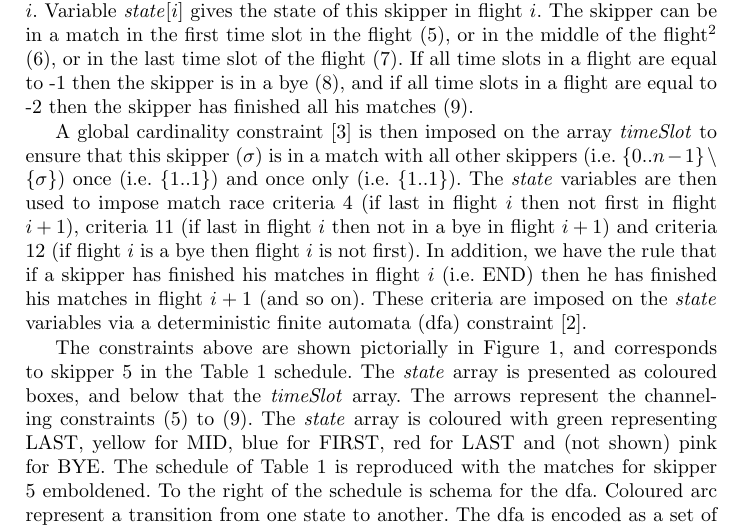
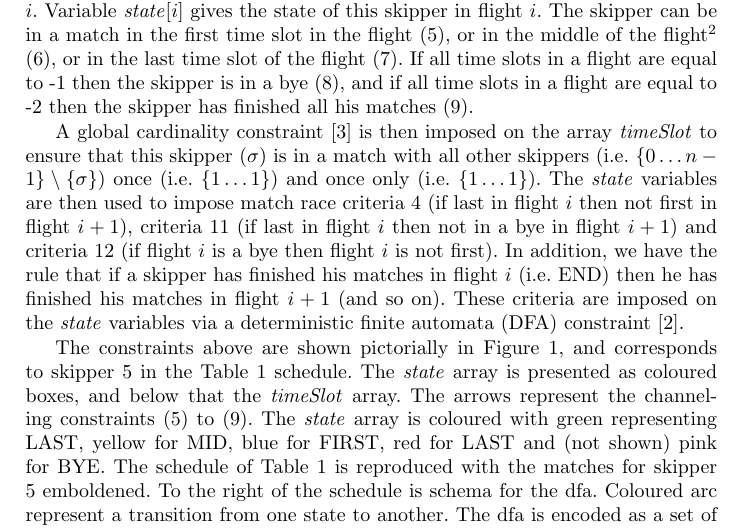
Before and after one commit to ciaranm/cp2015-boats-paper, a LaTeX paper (paper.tex): part of page 3 of 9, cut so that both start at the same text. Compiled offline with pdfLaTeX.

Commit message:
Formatting

```diff
--- a/paper.tex
+++ b/paper.tex
@@ -163,7 +163,17 @@ flight (\ref{eq7}). If all time slots in a flight are equal to -1 then the
 skipper is in a bye (\ref{eq8}), and if all time slots in a flight are equal to
 -2 then the skipper has finished all his matches (\ref{eq9}).
 
-A global cardinality constraint \cite{globCard} is then imposed on the array $\timeSlot$ to ensure that this skipper ($\sigma$)  is in a match with all other skippers (i.e. $\{0 .. n-1 \} \setminus \{\sigma\}$) once (i.e. $\{1 .. 1\}$) and once only (i.e. $\{1 .. 1\}$). The $\state$ variables are then used to impose match race criteria 4 (if last in flight $i$ then not first in flight $i+1$), criteria 11 (if last in flight $i$ then not in a bye in flight $i+1$) and criteria 12 (if flight $i$ is a bye then flight $i$ is not first). In addition, we have the rule that if a skipper has finished his matches in flight $i$ (i.e. END) then he has finished his matches in flight $i+1$ (and so on). These criteria are imposed on the $\state$ variables via a deterministic finite automata (dfa) constraint \cite{Pesant04}.
+A global cardinality constraint \cite{globCard} is then imposed on the array
+$\timeSlot$ to ensure that this skipper ($\sigma$)  is in a match with all
+other skippers (i.e. $\{0 \ldots n-1 \} \setminus \{\sigma\}$) once (i.e. $\{1 \ldots
+1\}$) and once only (i.e. $\{1 \ldots 1\}$). The $\state$ variables are then used
+to impose match race criteria 4 (if last in flight $i$ then not first in flight
+$i+1$), criteria 11 (if last in flight $i$ then not in a bye in flight $i+1$)
+and criteria 12 (if flight $i$ is a bye then flight $i$ is not first). In
+addition, we have the rule that if a skipper has finished his matches in flight
+$i$ (i.e. END) then he has finished his matches in flight $i+1$ (and so on).
+These criteria are imposed on the $\state$ variables via a deterministic finite
+automata (DFA) constraint \cite{Pesant04}.
 
 The constraints above are shown pictorially in Figure \ref{skipper5}, and corresponds to skipper 5 in the Table \ref{tab1} schedule. The $\state$ array is presented as coloured boxes, and below that the $\timeSlot$ array. The arrows represent the channeling constraints (\ref{eq5}) to (\ref{eq9}). The $\state$ array is coloured with green representing LAST, yellow for MID, blue for FIRST, red for LAST and (not shown) pink for BYE. The schedule of Table \ref{tab1} is reproduced with the matches for skipper 5 emboldened. To the right of the schedule is schema for the dfa. Coloured arc represent a transition from one state to another. The dfa is encoded as a set of transition objects $\langle q_{i},\iota,q_{j} \rangle$ where a transition is made from state $q_{i}$ to state $q_{j}$ when encountering input $\iota$. In addition we specify the accepting states, being all states except the start state (white) and bye state (pink).
 
```
